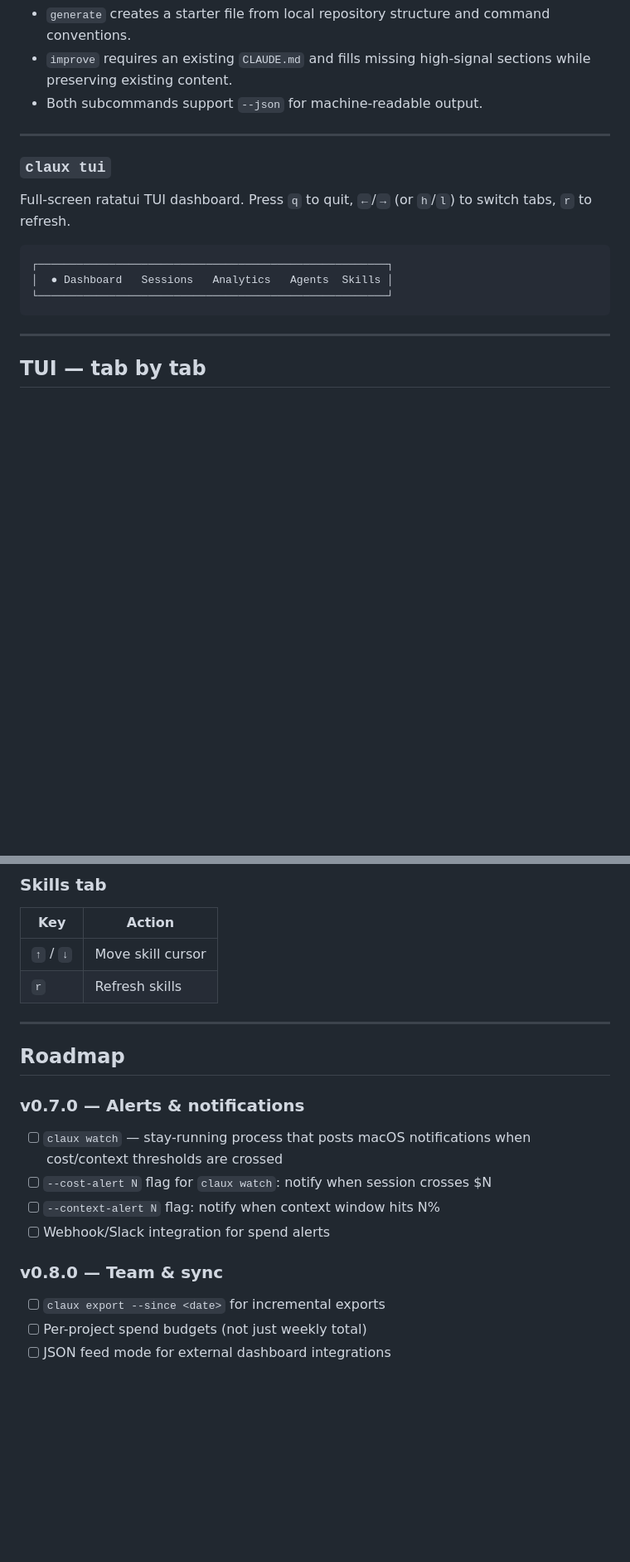
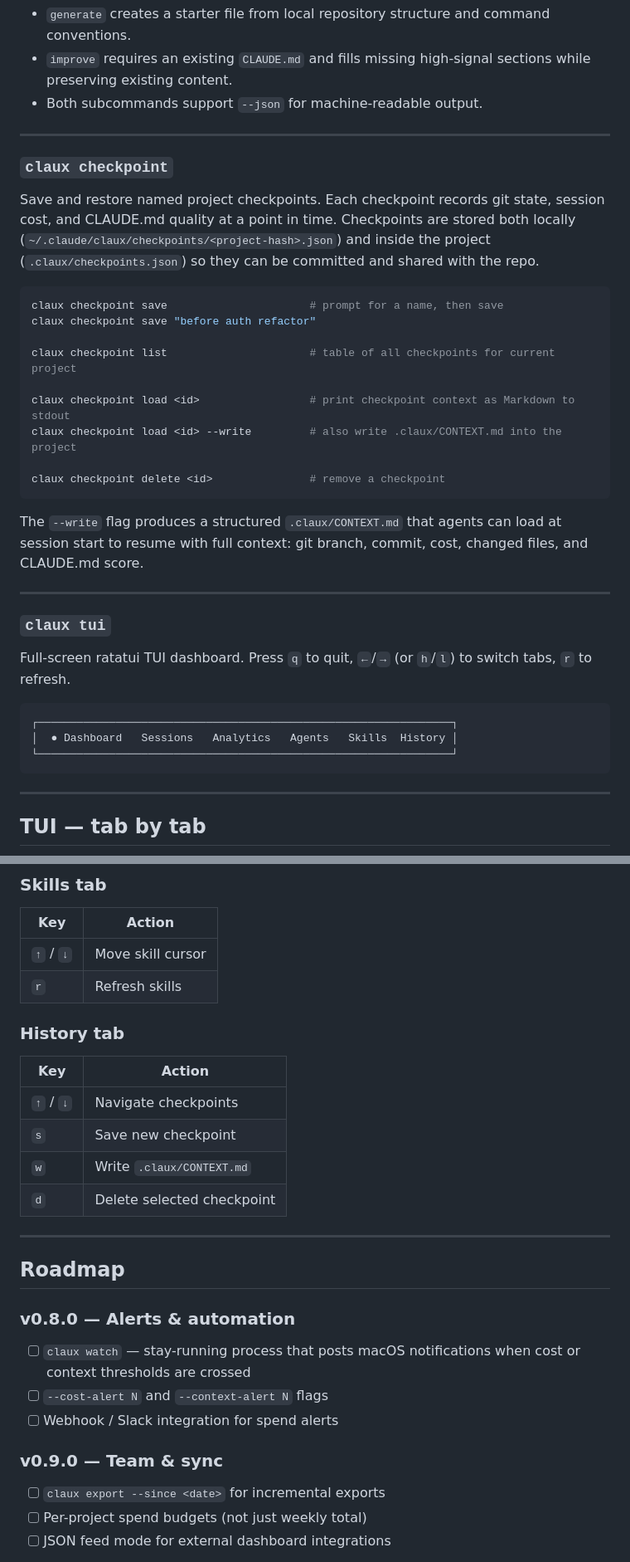
Before and after one commit to vatskyone/claux, a Markdown page: apps/cli/README.md, 2 parts joined by grey strips. Shown at 83% size. Rendered like a GitHub page; blank space fills up the shorter version.

Commit message:
Update CLI README for v0.7.x — History tab and checkpoint command
- Add History tab (6th tab) to TUI tab bar and tab-by-tab documentation:
  checkpoint list/detail panels, inline save/write/delete key bindings,
  description of what each checkpoint captures and .claux/CONTEXT.md output
- Add claux checkpoint command section: save, list, load, load --write,
  delete with usage examples and explanation of dual storage locations
- Add History tab to keyboard reference
- Update data flow diagram to include draw_history_screen
- Update roadmap: remove v0.7.x items (already shipped), bump to v0.8.0+

Co-Authored-By: Claude Sonnet 4.6 <noreply@anthropic.com>

````diff
--- a/apps/cli/README.md
+++ b/apps/cli/README.md
@@ -295,14 +295,34 @@ Notes:
 
 ---
 
+### `claux checkpoint`
+
+Save and restore named project checkpoints. Each checkpoint records git state, session cost, and CLAUDE.md quality at a point in time. Checkpoints are stored both locally (`~/.claude/claux/checkpoints/<project-hash>.json`) and inside the project (`.claux/checkpoints.json`) so they can be committed and shared with the repo.
+
+```bash
+claux checkpoint save                      # prompt for a name, then save
+claux checkpoint save "before auth refactor"
+
+claux checkpoint list                      # table of all checkpoints for current project
+
+claux checkpoint load <id>                 # print checkpoint context as Markdown to stdout
+claux checkpoint load <id> --write         # also write .claux/CONTEXT.md into the project
+
+claux checkpoint delete <id>               # remove a checkpoint
+```
+
+The `--write` flag produces a structured `.claux/CONTEXT.md` that agents can load at session start to resume with full context: git branch, commit, cost, changed files, and CLAUDE.md score.
+
+---
+
 ### `claux tui`
 
 Full-screen ratatui TUI dashboard. Press `q` to quit, `←`/`→` (or `h`/`l`) to switch tabs, `r` to refresh.
 
 ```
-┌──────────────────────────────────────────────────────┐
-│  ● Dashboard   Sessions   Analytics   Agents  Skills │
-└──────────────────────────────────────────────────────┘
+┌────────────────────────────────────────────────────────────────┐
+│  ● Dashboard   Sessions   Analytics   Agents   Skills  History │
+└────────────────────────────────────────────────────────────────┘
 ```
 
 ---
@@ -560,17 +601,25 @@ Model ID matching uses substring (`opus` / `sonnet` / `haiku`) so new model vers
 | `↑` / `↓` | Move skill cursor |
 | `r` | Refresh skills |
 
+### History tab
+
+| Key | Action |
+|---|---|
+| `↑` / `↓` | Navigate checkpoints |
+| `s` | Save new checkpoint |
+| `w` | Write `.claux/CONTEXT.md` |
+| `d` | Delete selected checkpoint |
+
 ---
 
 ## Roadmap
 
-### v0.7.0 — Alerts & notifications
-- [ ] `claux watch` — stay-running process that posts macOS notifications when cost/context thresholds are crossed
-- [ ] `--cost-alert N` flag for `claux watch`: notify when session crosses $N
-- [ ] `--context-alert N` flag: notify when context window hits N%
-- [ ] Webhook/Slack integration for spend alerts
+### v0.8.0 — Alerts & automation
+- [ ] `claux watch` — stay-running process that posts macOS notifications when cost or context thresholds are crossed
+- [ ] `--cost-alert N` and `--context-alert N` flags
+- [ ] Webhook / Slack integration for spend alerts
 
-### v0.8.0 — Team & sync
+### v0.9.0 — Team & sync
 - [ ] `claux export --since <date>` for incremental exports
 - [ ] Per-project spend budgets (not just weekly total)
 - [ ] JSON feed mode for external dashboard integrations
````
Also changed, not shown: other parts of apps/cli/README.md (+22 -1 lines).
